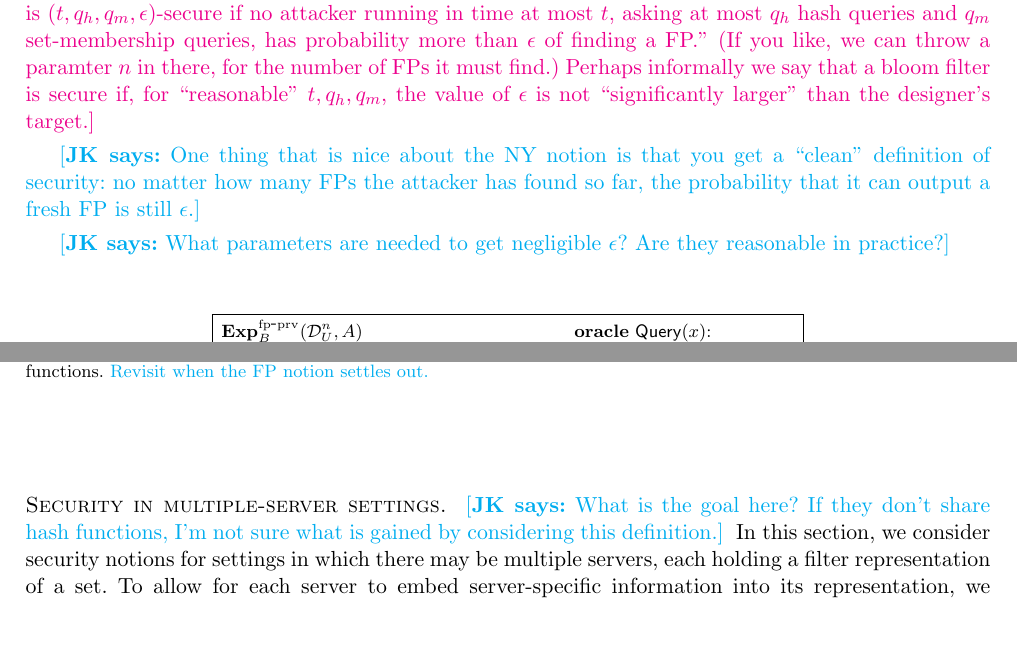
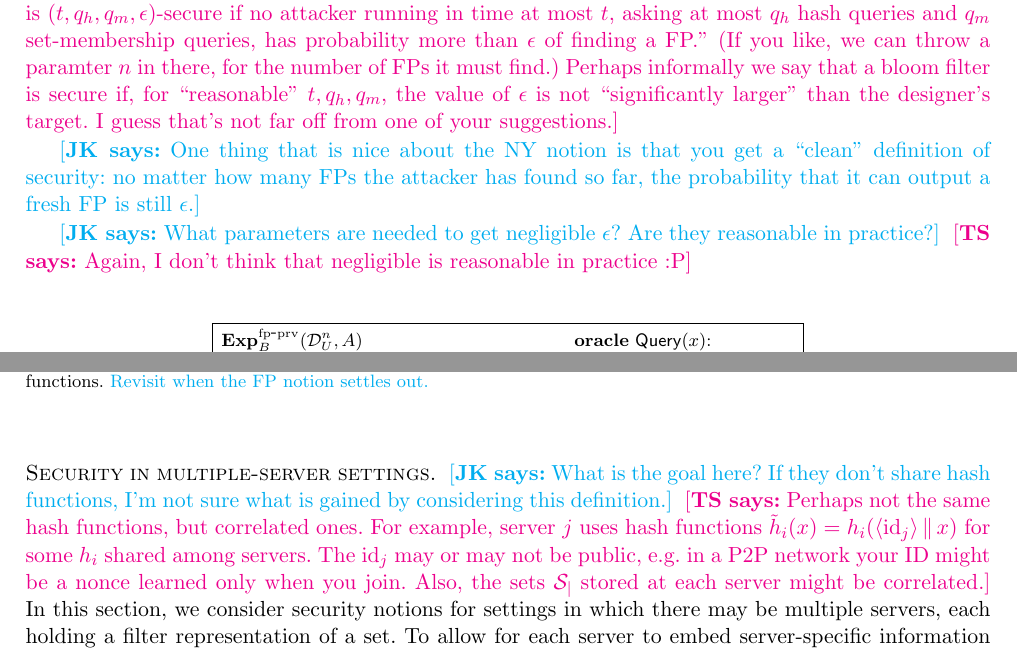
Before and after one commit to teshrim/bloom-filter-sec, a LaTeX paper (main.tex, which reads filters.tex): two parts of pages 7 and 8 of 17, joined at a grey line, cut so that both start at the same text, the shorter picture padded with empty space. Compiled offline with pdfLaTeX.

Commit message:
responses to JK's comments

```diff
--- a/filters.tex
+++ b/filters.tex
@@ -124,7 +124,8 @@ $1-(1-\epsilon)^q$ plus negligible?}
 you like, we can throw a paramter~$n$ in there, for the number of FPs
 it must find.)  Perhaps informally we say that a bloom filter is
 secure if, for ``reasonable'' $t,q_h,q_m$, the value of~$\epsilon$ is
-not ``significantly larger'' than the designer's target.}
+not ``significantly larger'' than the designer's target.  I guess
+that's not far off from one of your suggestions.}
 
 \jnote{One thing that is nice about the
 NY notion is that you get a ``clean'' definition of security: no
@@ -132,7 +133,8 @@ matter how many FPs the attacker has found so far, the probability
 that it can output a fresh FP is still $\epsilon$.}
 
 \jnote{What parameters are needed to get negligible $\epsilon$? Are
-they reasonable in practice?}
+they reasonable in practice?} \tsnote{Again, I don't think that
+negligible is reasonable in practice :P}
 
 \begin{figure}
 \centering
@@ -368,7 +370,13 @@ Ret $h_i(x)$\\
 
 \heading{Security in multiple-server settings. }  \jnote{What is the
 goal here? If they don't share hash functions, I'm not sure what is
-gained by considering this definition.} In this section, we consider
+gained by considering this definition.} \tsnote{Perhaps not the same
+hash functions, but correlated ones.  For example, server~$j$ uses
+hash functions $\tilde{h}_i(x) = h_i(\langle \mathrm{id}_j \rangle \concat x)$ for
+some $h_i$ shared among servers.  The $\mathrm{id}_j$ may or may not
+be public, e.g. in a P2P network your ID might be a nonce learned only
+when you join.  Also, the sets $\mathcal{S_j}$ stored at each server
+might be correlated.} In this section, we consider
 security notions for settings in which there may be multiple
 servers, each holding a filter representation of a set.  To allow
 for each server to embed server-specific information into its
```
Also changed, not shown: filters.tex (2 more changed lines).
